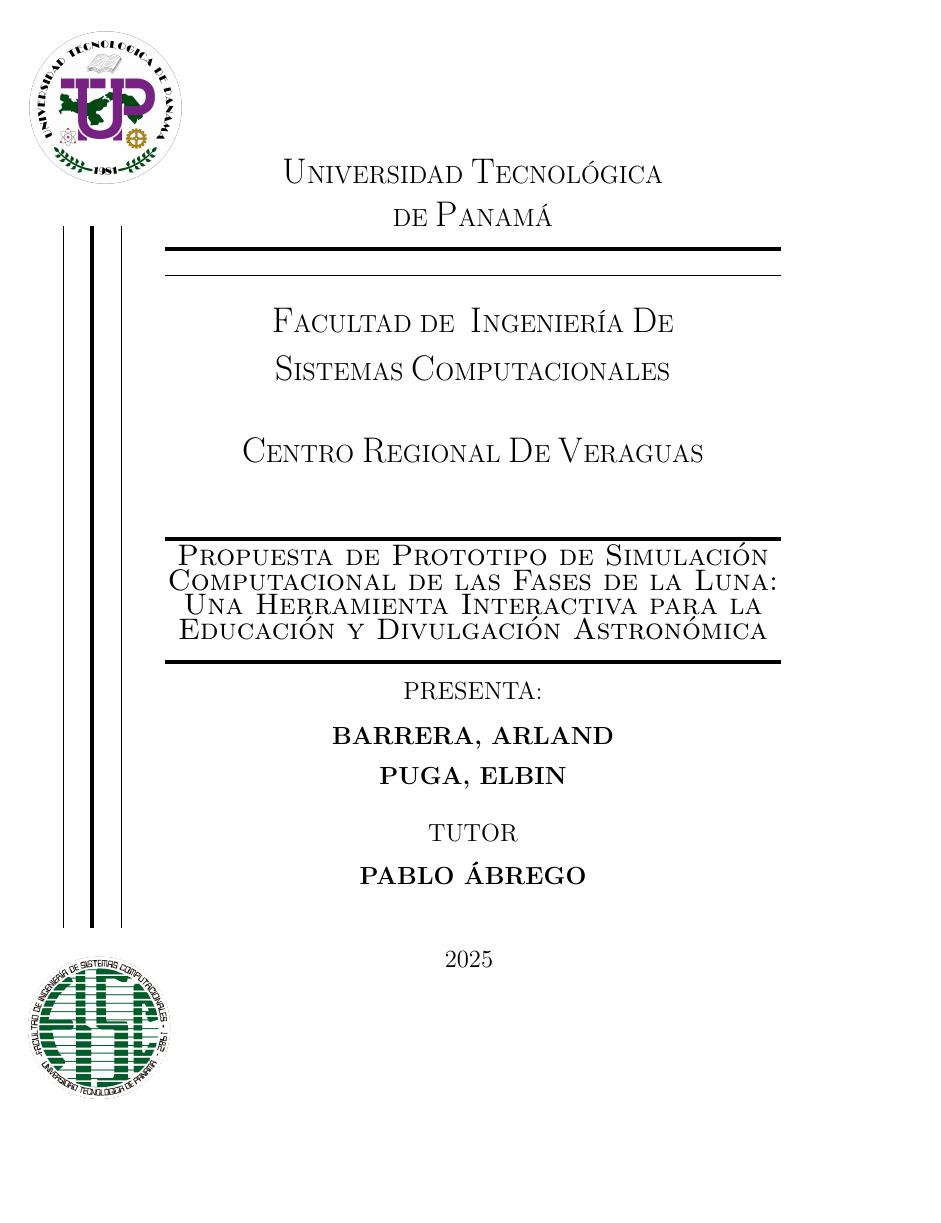
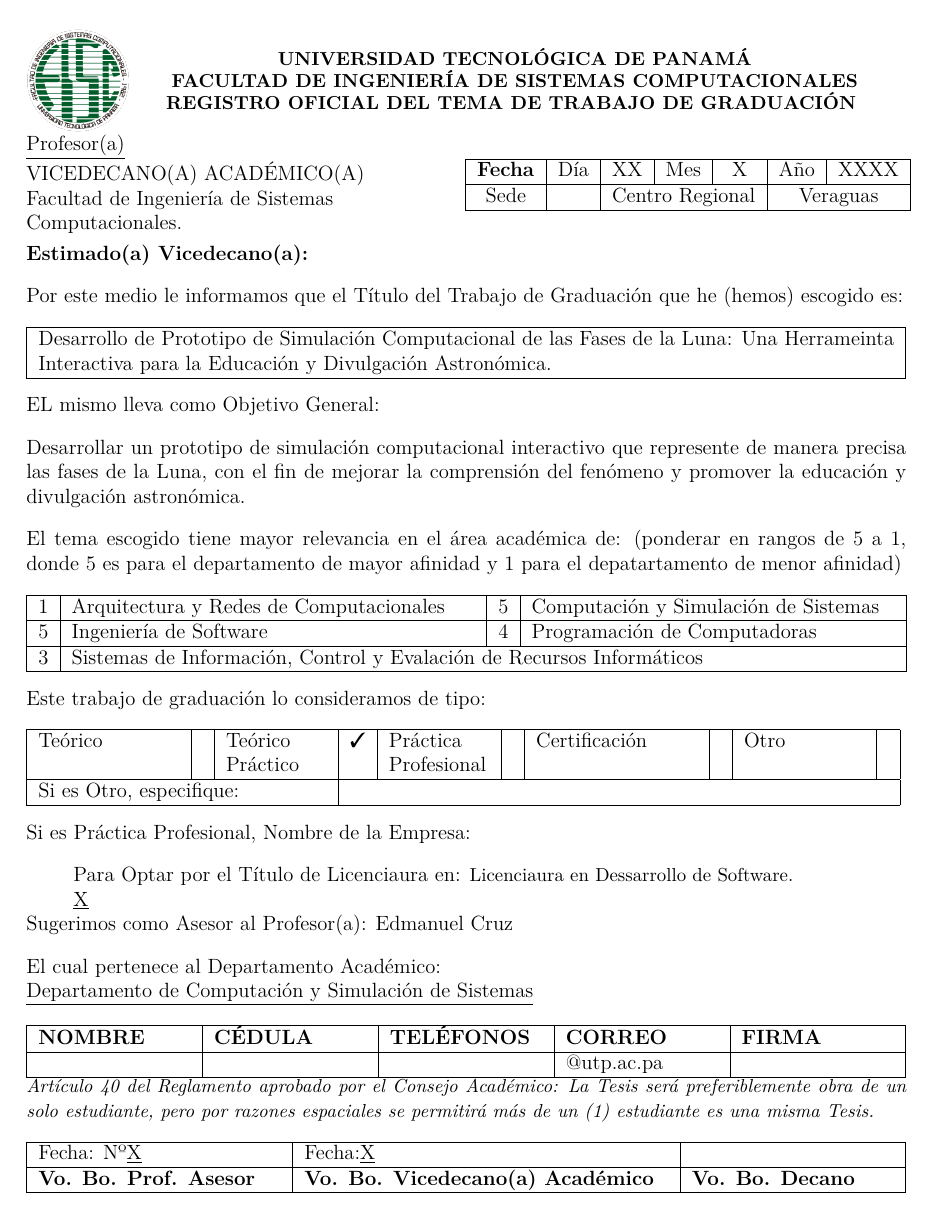
Before and after one commit to ElbinPuga/MDI-FINAL-PROJECT, a LaTeX book (base.tex, which reads 1.registro-oficial/1.1.titulo.tex, 1.registro-oficial/1.2.facultad.tex, 1.registro-oficial/1.3.datos-generales.tex): page 1 of 24 before the commit and page 1 of 25 after it. Compiled offline with pdfLaTeX.

Commit message:
Hoja de registro oficial del tema

```diff
--- /dev/null
+++ b/1.registro-oficial/1.1.titulo.tex
@@ -0,0 +1,17 @@
+\thispagestyle{empty}
+% Logo
+\begin{minipage}{.1\textwidth} % ~10% ancho pagina
+  \raggedright
+  \center{\includegraphics[scale=0.2]{Imagenes/fisc.png}}
+\end{minipage}
+\hfill
+% Titulo
+\begin{minipage}{.9\textwidth} % ~90% ancho pagina
+  \raggedleft
+  \centering
+  \small{\bfseries
+    UNIVERSIDAD TECNOLÓGICA DE PANAMÁ\\
+    FACULTAD DE INGENIERÍA DE SISTEMAS COMPUTACIONALES\\
+    REGISTRO OFICIAL DEL TEMA DE TRABAJO DE GRADUACIÓN
+  }
+\end{minipage}
--- /dev/null
+++ b/1.registro-oficial/1.2.facultad.tex
@@ -0,0 +1,21 @@
+\\
+% Texto facultad
+\begin{minipage}{.4\textwidth} % ~40% ancho pagina
+  \raggedright
+  \underline{Profesor(a)}\\
+  VICEDECANO(A) ACADÉMICO(A)\\
+  Facultad de Ingeniería de Sistemas\\
+  Computacionales.
+\end{minipage}
+\hfill
+% Tabla fecha, sede
+\begin{minipage}{.6\textwidth} % ~60% ancho pagina
+  \raggedleft
+  \begin{tabular}{|c|c|c|c|c|c|c|}
+    \hline
+    \textbf{Fecha} & Día & XX & Mes & X & Año & XXXX \\
+    \hline
+    Sede & & \multicolumn{3}{c|}{Centro Regional} & \multicolumn{2}{c|}{Veraguas} \\
+    \hline
+  \end{tabular}
+\end{minipage}
--- /dev/null
+++ b/1.registro-oficial/1.3.datos-generales.tex
@@ -0,0 +1,74 @@
+\\
+\textbf{Estimado(a) Vicedecano(a):}
+
+Por este medio le informamos que el Título del Trabajo de Graduación que he (hemos) escogido es:
+
+\begin{tabularx}{\textwidth}{|X|}
+  \hline
+  Desarrollo de Prototipo de Simulación Computacional de las Fases de la Luna: Una Herrameinta Interactiva para  la Educación y Divulgación Astronómica. \\
+  \hline
+\end{tabularx}
+
+EL mismo lleva como Objetivo General:
+
+Desarrollar un prototipo de simulación computacional interactivo que represente de manera precisa las fases de la Luna, con el fin de mejorar la comprensión del fenómeno y promover la educación y divulgación astronómica.
+
+El tema escogido tiene mayor relevancia en el área académica de: (ponderar en rangos de 5 a 1, donde 5 es para el departamento de mayor afinidad y 1 para el depatartamento de menor afinidad)
+
+\begin{tabular}{|c|p{20em}|c|p{18em}|}
+  \hline
+  1 & Arquitectura y Redes de Computacionales & 5 & Computación y Simulación de Sistemas \\
+  \hline
+  5 & Ingeniería de Software & 4 & Programación de Computadoras \\
+  \hline
+  3 & \multicolumn{3}{l|}{\raggedright Sistemas de Información, Control y Evalación de Recursos Informáticos} \\
+  \hline
+\end{tabular}
+
+Este trabajo de graduación lo consideramos de tipo:
+
+\begin{tabular}{|p{7em}|c|p{5em}|c|p{5em}|c|p{8em}|c|p{6em}|c|}
+  \hline
+  Teórico & & Teórico Práctico & ✔ & Práctica Profesional & & Certificación & & Otro & \\
+  \hline
+  \multicolumn{3}{|l|}{Si es Otro, especifique:} & \multicolumn{7}{c|}{} \\
+  \hline
+\end{tabular}
+
+Si es Práctica Profesional, Nombre de la Empresa:
+
+\hspace*{2em} Para Optar por el Título de Licenciaura en: \small{Licenciaura en Dessarrollo de Software.}\normalsize\\
+\hspace*{2em} \underline{X}\\
+Sugerimos como Asesor al Profesor(a): Edmanuel Cruz
+
+El cual pertenece al Departamento Académico:\\
+\underline{Departamento de Computación y Simulación de Sistemas}
+
+\begin{tabularx}{\textwidth}{
+  | >{\raggedright\arraybackslash}X
+  | >{\raggedright\arraybackslash}X
+  | >{\raggedright\arraybackslash}X
+  | >{\raggedright\arraybackslash}X
+  | >{\raggedright\arraybackslash}X |}
+  \hline
+  \textbf{NOMBRE} & \textbf{CÉDULA} & \textbf{TELÉFONOS} & \textbf{CORREO} & \textbf{FIRMA} \\
+  \hline
+  & & & @utp.ac.pa & \\
+  \hline
+\end{tabularx}
+\\
+\itshape \small
+Artículo 40 del Reglamento aprobado por el Consejo Académico: La Tesis será preferiblemente obra de un solo estudiante, pero por razones espaciales se permitirá más de un (1) estudiante es una misma Tesis.
+\upshape \normalsize
+
+% Columnas personalizadas b(big), s(small), t(tiny). Las 3 suman 100% ancho
+\newcolumntype{b}{>{\hsize=.45\hsize}X} % ~45% ancho pagina
+\newcolumntype{s}{>{\hsize=.3\hsize}X} % ~30% ancho pagina
+\newcolumntype{t}{>{\hsize=.25\hsize}X} % ~25% ancho pagina
+\begin{tabularx}{\textwidth}{|s|b|t|}
+  \hline
+  Fecha: Nº\underline{X} & Fecha:\underline{X} & \\
+  \hline
+  \textbf{Vo. Bo. Prof. Asesor} & \textbf{Vo. Bo. Vicedecano(a) Académico} & \textbf{Vo. Bo. Decano} \\
+  \hline
+\end{tabularx}
--- a/paquetes.tex
+++ b/paquetes.tex
@@ -14,3 +14,7 @@
 \usepackage{tabularx}
 \usepackage[dvipsnames]{xcolor}
 \usepackage{titlesec}
+\usepackage[utf8]{inputenc}
+\usepackage{pifont} % \ding{51}, simbolo verificacion (flecha)
+
+\DeclareUnicodeCharacter{2714}{\ding{51}} % ✔
```
Also changed, not shown: base.tex (+5 -0 lines), 2.formulario-verificacion/2.1.formulario-verificacion.tex (added), Portada/portada.tex (line endings or trailing spaces), base.pdf, 9 other files.
